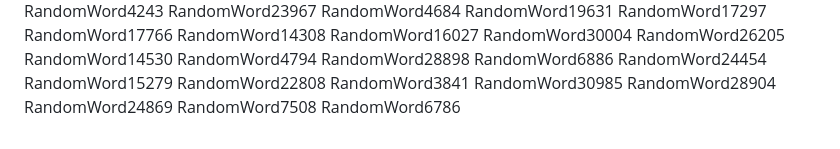
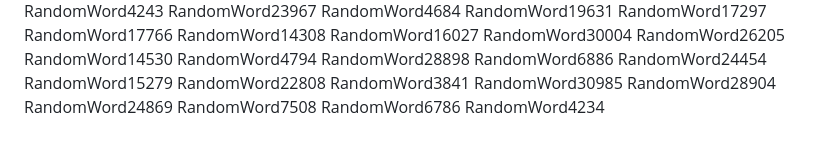
Before and after one commit to samuelkchris/flutter_feature_tour, a Markdown page: README.md, the part around the change. Drawn GitHub-style.

Commit message:
Auto-update README with random word 38

```diff
--- a/README.md
+++ b/README.md
@@ -325,3 +325,4 @@ RandomWord28904
 RandomWord24869
 RandomWord7508
 RandomWord6786
+RandomWord4234
```
